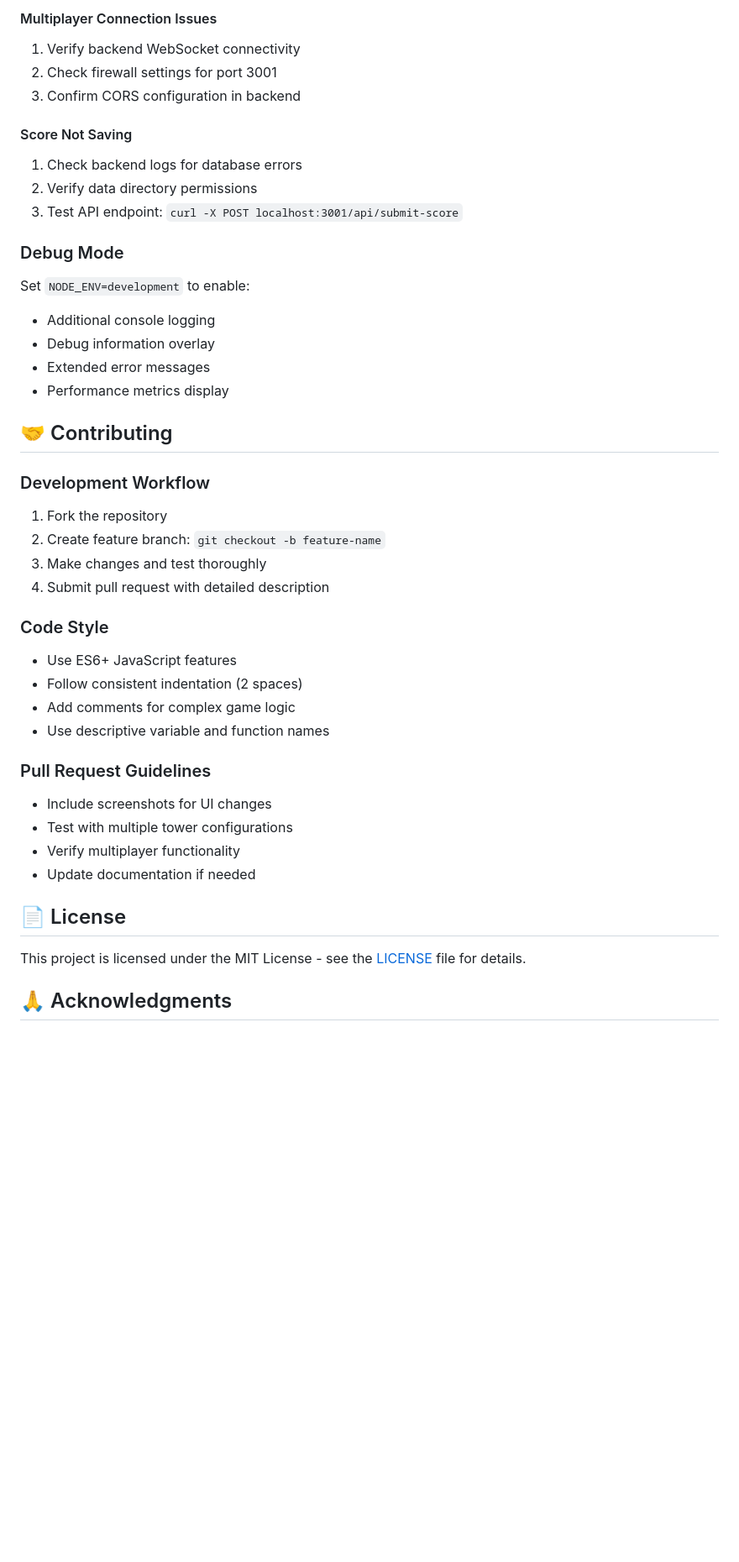
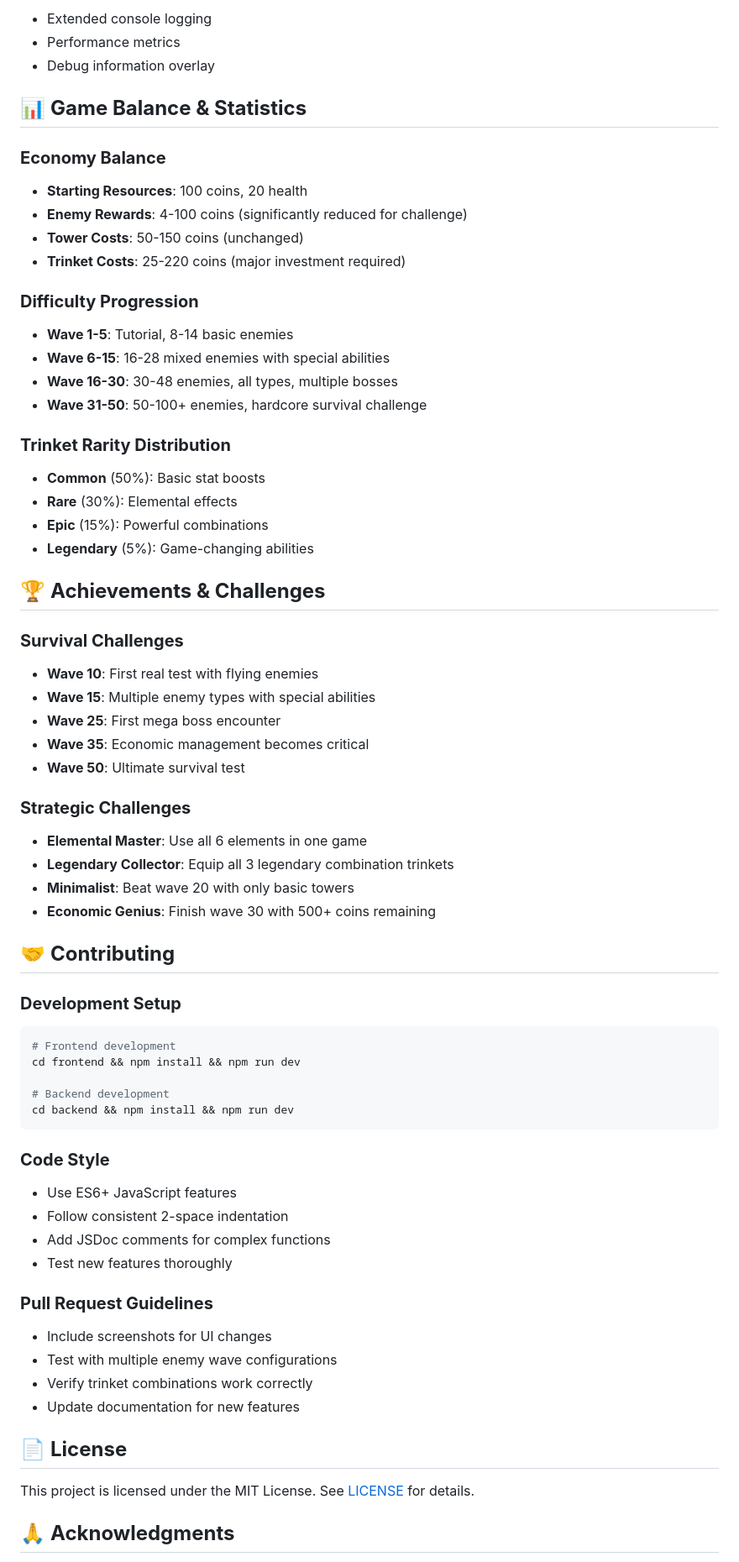
Before and after one commit to maxdaylight/TDGame, a Markdown page: README.md, the part around the change printed below. Shown: that part at 84% size. GitHub-like rendering; blank space fills up the shorter version.

````diff
--- a/README.md
+++ b/README.md
@@ -325,51 +301,77 @@ ab -n 1000 -c 10 http://localhost:3000/
 
-#### Multiplayer Connection Issues
+- Extended console logging
+- Performance metrics
+- Debug information overlay
 
-1. Verify backend WebSocket connectivity
-2. Check firewall settings for port 3001
-3. Confirm CORS configuration in backend
+## 📊 **Game Balance & Statistics**
 
-#### Score Not Saving
+### **Economy Balance**
 
-1. Check backend logs for database errors
-2. Verify data directory permissions
-3. Test API endpoint: `curl -X POST localhost:3001/api/submit-score`
+- **Starting Resources**: 100 coins, 20 health
+- **Enemy Rewards**: 4-100 coins (significantly reduced for challenge)
+- **Tower Costs**: 50-150 coins (unchanged)
+- **Trinket Costs**: 25-220 coins (major investment required)
 
-### Debug Mode
+### **Difficulty Progression**
 
-Set `NODE_ENV=development` to enable:
+- **Wave 1-5**: Tutorial, 8-14 basic enemies
+- **Wave 6-15**: 16-28 mixed enemies with special abilities
+- **Wave 16-30**: 30-48 enemies, all types, multiple bosses
+- **Wave 31-50**: 50-100+ enemies, hardcore survival challenge
 
-- Additional console logging
-- Debug information overlay
-- Extended error messages
-- Performance metrics display
+### **Trinket Rarity Distribution**
 
-## 🤝 Contributing
+- **Common** (50%): Basic stat boosts
+- **Rare** (30%): Elemental effects
+- **Epic** (15%): Powerful combinations
+- **Legendary** (5%): Game-changing abilities
 
-### Development Workflow
+## 🏆 **Achievements & Challenges**
 
-1. Fork the repository
-2. Create feature branch: `git checkout -b feature-name`
-3. Make changes and test thoroughly
-4. Submit pull request with detailed description
+### **Survival Challenges**
 
-### Code Style
+- **Wave 10**: First real test with flying enemies
+- **Wave 15**: Multiple enemy types with special abilities
+- **Wave 25**: First mega boss encounter
+- **Wave 35**: Economic management becomes critical
+- **Wave 50**: Ultimate survival test
+
+### **Strategic Challenges**
+
+- **Elemental Master**: Use all 6 elements in one game
+- **Legendary Collector**: Equip all 3 legendary combination trinkets
+- **Minimalist**: Beat wave 20 with only basic towers
+- **Economic Genius**: Finish wave 30 with 500+ coins remaining
+
+## 🤝 **Contributing**
+
+### **Development Setup**
+
+```bash
+# Frontend development
+cd frontend && npm install && npm run dev
+
+# Backend development
+cd backend && npm install && npm run dev
+```
+
+### **Code Style**
 
 - Use ES6+ JavaScript features
-- Follow consistent indentation (2 spaces)
-- Add comments for complex game logic
-- Use descriptive variable and function names
+- Follow consistent 2-space indentation
+- Add JSDoc comments for complex functions
+- Test new features thoroughly
 
-### Pull Request Guidelines
+### **Pull Request Guidelines**
 
 - Include screenshots for UI changes
-- Test with multiple tower configurations
-- Verify multiplayer functionality
-- Update documentation if needed
+- Test with multiple enemy wave configurations
+- Verify trinket combinations work correctly
+- Update documentation for new features
 
-## 📄 License
+## 📄 **License**
 
-This project is licensed under the MIT License - see the [LICENSE](LICENSE) file for details.
+This project is licensed under the MIT License. See [LICENSE](LICENSE) for details.
 
-## 🙏 Acknowledgments
+## 🙏 **Acknowledgments**
 
````
Also changed, not shown: other parts of README.md (+231 -260 lines).
